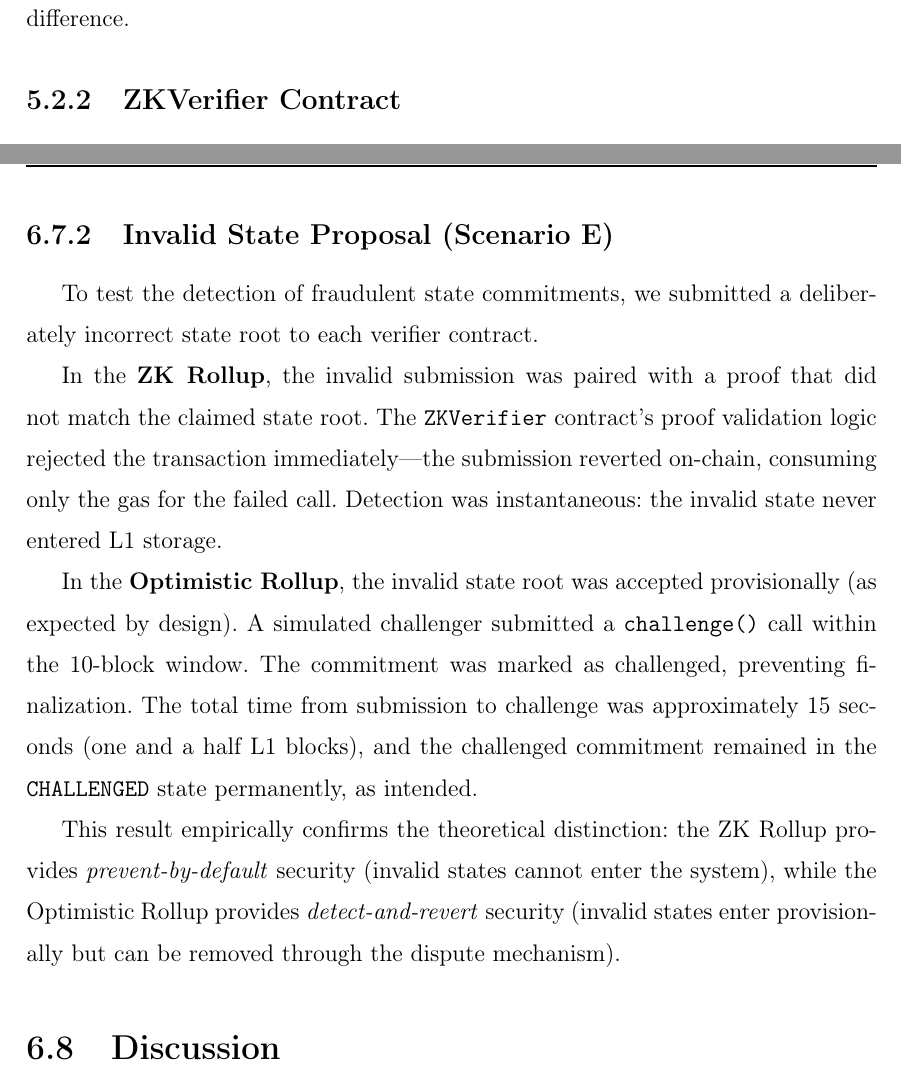
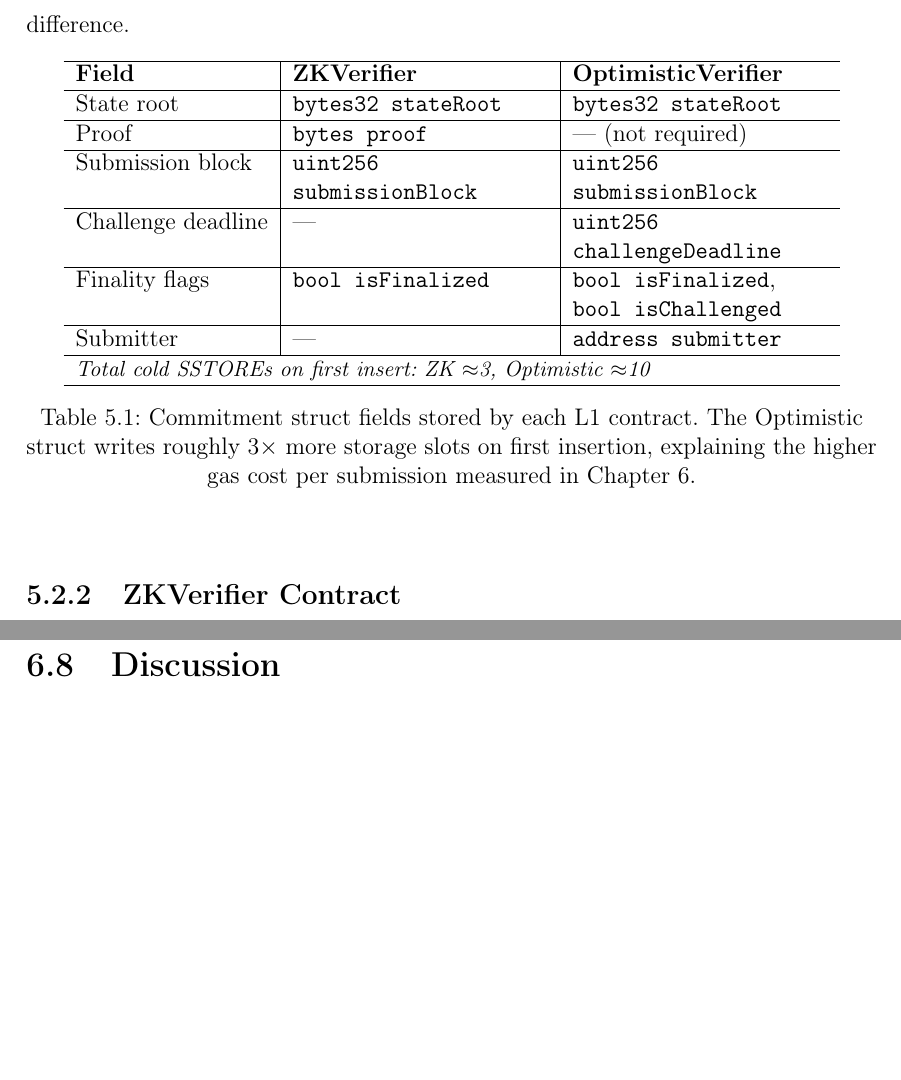
Before and after one commit to Njoura7/ZK-Optimistic-rollups, a LaTeX thesis (ths/main.tex, which reads ths/chapters/evaluation.tex, ths/chapters/implementation.tex): two parts of pages 29 and 52 of 78 before the commit and two parts of pages 29 and 51 of 78 after it, joined at a grey line, cut so that both start at the same text, the shorter picture padded with empty space. Compiled offline with pdfLaTeX.

Commit message:
improvements track

```diff
--- a/ths/chapters/evaluation.tex
+++ b/ths/chapters/evaluation.tex
@@ -375,16 +376,6 @@ Both sequencers lost all in-memory pending transactions upon crash, as neither i
 
 The Optimistic sequencer had more transactions in its pool at the time of the crash (142 versus 73) because its larger batch threshold causes transactions to accumulate longer before being drained. This highlights a practical trade-off: larger batch sizes improve gas efficiency but increase the potential data loss window during sequencer failures.
 
-\subsection{Invalid State Proposal (Scenario~E)}
-
-To test the detection of fraudulent state commitments, we submitted a deliberately incorrect state root to each verifier contract.
-
-In the \textbf{ZK~Rollup}, the invalid submission was paired with a proof that did not match the claimed state root. The \texttt{ZKVerifier} contract's proof validation logic rejected the transaction immediately---the submission reverted on-chain, consuming only the gas for the failed call. Detection was instantaneous: the invalid state never entered L1 storage.
-
-In the \textbf{Optimistic~Rollup}, the invalid state root was accepted provisionally (as expected by design). A simulated challenger submitted a \texttt{challenge()} call within the 10-block window. The commitment was marked as challenged, preventing finalization. The total time from submission to challenge was approximately 15~seconds (one and a half L1 blocks), and the challenged commitment remained in the \texttt{CHALLENGED} state permanently, as intended.
-
-This result empirically confirms the theoretical distinction: the ZK~Rollup provides \textit{prevent-by-default} security (invalid states cannot enter the system), while the Optimistic~Rollup provides \textit{detect-and-revert} security (invalid states enter provisionally but can be removed through the dispute mechanism).
-
 \section{Discussion}
 
 \subsection{Answering the Research Questions}
--- a/ths/chapters/implementation.tex
+++ b/ths/chapters/implementation.tex
@@ -29,6 +29,31 @@ Both contracts follow patterns established in production systems. The \texttt{ZK
 \subsection{Core Design Difference: Commitment Structures}
 
 The essential architectural difference between the two approaches manifests in the data each contract stores. For ZK, a commitment is final once its proof has been verified and a confirmation delay has elapsed. For Optimistic, a commitment enters a challenge period and becomes final only after that period expires without a successful dispute. Table~\ref{tab:contract-diffs} summarizes the data structures that implement this difference.
+
+\begin{table}[h]
+    \centering
+    \begin{tabular}{l|>{\raggedright\arraybackslash}p{4.5cm}|>{\raggedright\arraybackslash}p{4.5cm}}
+        \hline
+        \textbf{Field} & \textbf{ZKVerifier} & \textbf{OptimisticVerifier} \\
+        \hline
+        State root & \texttt{bytes32 stateRoot} & \texttt{bytes32 stateRoot} \\
+        \hline
+        Proof & \texttt{bytes proof} & --- (not required) \\
+        \hline
+        Submission block & \texttt{uint256 submissionBlock} & \texttt{uint256 submissionBlock} \\
+        \hline
+        Challenge deadline & --- & \texttt{uint256 challengeDeadline} \\
+        \hline
+        Finality flags & \texttt{bool isFinalized} & \texttt{bool isFinalized}, \texttt{bool isChallenged} \\
+        \hline
+        Submitter & --- & \texttt{address submitter} \\
+        \hline
+        \multicolumn{3}{l}{\small\textit{Total cold SSTOREs on first insert: ZK~$\approx$3, Optimistic~$\approx$10}} \\
+        \hline
+    \end{tabular}
+    \caption{Commitment struct fields stored by each L1 contract. The Optimistic struct writes roughly $3\times$ more storage slots on first insertion, explaining the higher gas cost per submission measured in Chapter~\ref{ch:evaluation}.}
+    \label{tab:contract-diffs}
+\end{table}
 
 \subsection{ZKVerifier Contract}
 
```
Also changed, not shown: ths/chapters/appendix-deployment.tex (+1 -1 lines), ths/chapters/framework.tex (+3 -3 lines), ths/chapters/relatedwork.tex (+1 -1 lines), ths/chapters/evaluation.tex (13 more changed lines), ths/chapters/implementation.tex (14 more changed lines).
